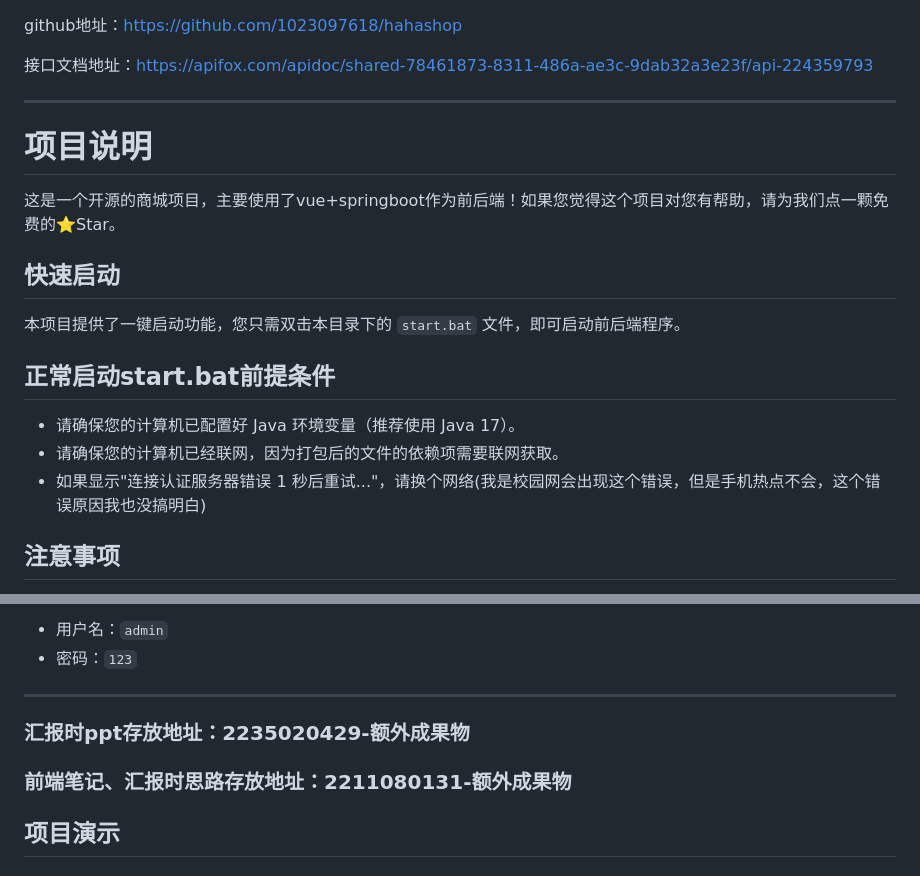
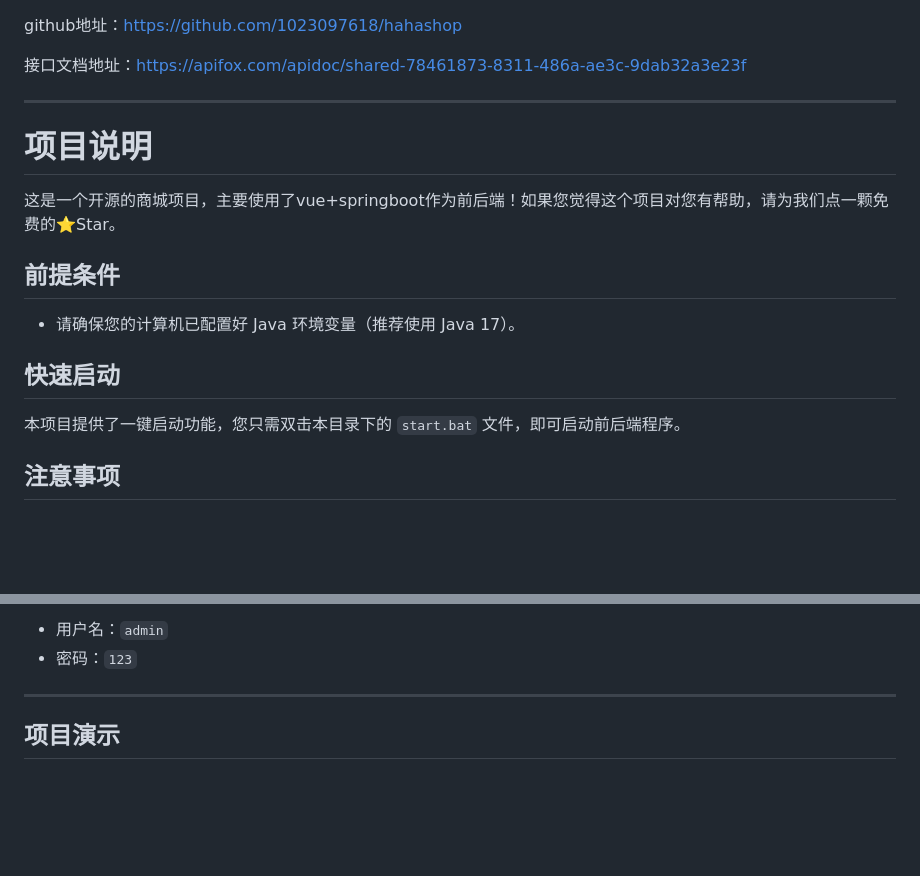
Before and after one commit to 1023097618/hahashop, a Markdown page: readme.md, 2 parts joined by grey strips. Rendered like a GitHub page; blank space fills up the shorter version.

Commit message:
update readme.md.
Signed-off-by: null <12808190+zhishidiannaoka@user.noreply.gitee.com>

```diff
--- a/readme.md
+++ b/readme.md
@@ -1,17 +1,14 @@
 github地址：https://github.com/1023097618/hahashop
 
-接口文档地址：https://apifox.com/apidoc/shared-78461873-8311-486a-ae3c-9dab32a3e23f/api-224359793
+接口文档地址：https://apifox.com/apidoc/shared-78461873-8311-486a-ae3c-9dab32a3e23f
 
 ---
 # 项目说明
 这是一个开源的商城项目，主要使用了vue+springboot作为前后端！如果您觉得这个项目对您有帮助，请为我们点一颗免费的⭐Star。
-
+## 前提条件
+- 请确保您的计算机已配置好 Java 环境变量（推荐使用 Java 17）。
 ## 快速启动
 本项目提供了一键启动功能，您只需双击本目录下的 `start.bat` 文件，即可启动前后端程序。
-## 正常启动start.bat前提条件
-- 请确保您的计算机已配置好 Java 环境变量（推荐使用 Java 17）。
-- 请确保您的计算机已经联网，因为打包后的文件的依赖项需要联网获取。
-- 如果显示"连接认证服务器错误 1 秒后重试..."，请换个网络(我是校园网会出现这个错误，但是手机热点不会，这个错误原因我也没搞明白)
 ## 注意事项
 - 如果在使用 `start.bat` 启动后，前端网页显示网络错误，这可能是因为后端服务器尚未完全启动。请稍等片刻，待后端服务器启动完成后刷新页面。
 ## 自定义代码运行
@@ -41,9 +38,6 @@ java -Dfile.encoding=GBK -jar target/hahashop-server-0.0.1-SNAPSHOT.jar reset-pa
 - 密码：`123`
 ---
 
-### 汇报时ppt存放地址：2235020429-额外成果物
-### 前端笔记、汇报时思路存放地址：2211080131-额外成果物
-
 
 ## 项目演示
 ### 买家浏览商品界面
```
Also changed, not shown: other parts of readme.md (+17 -21 lines).
